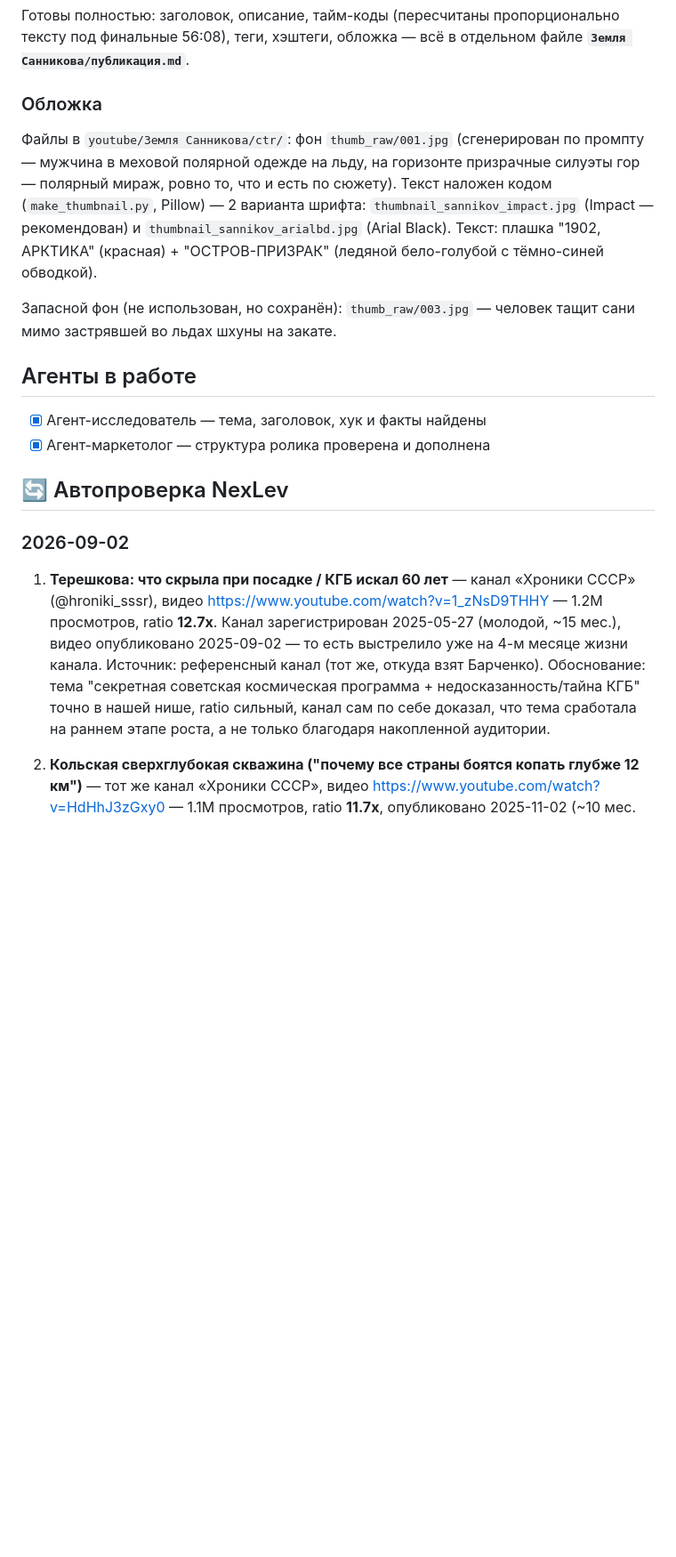
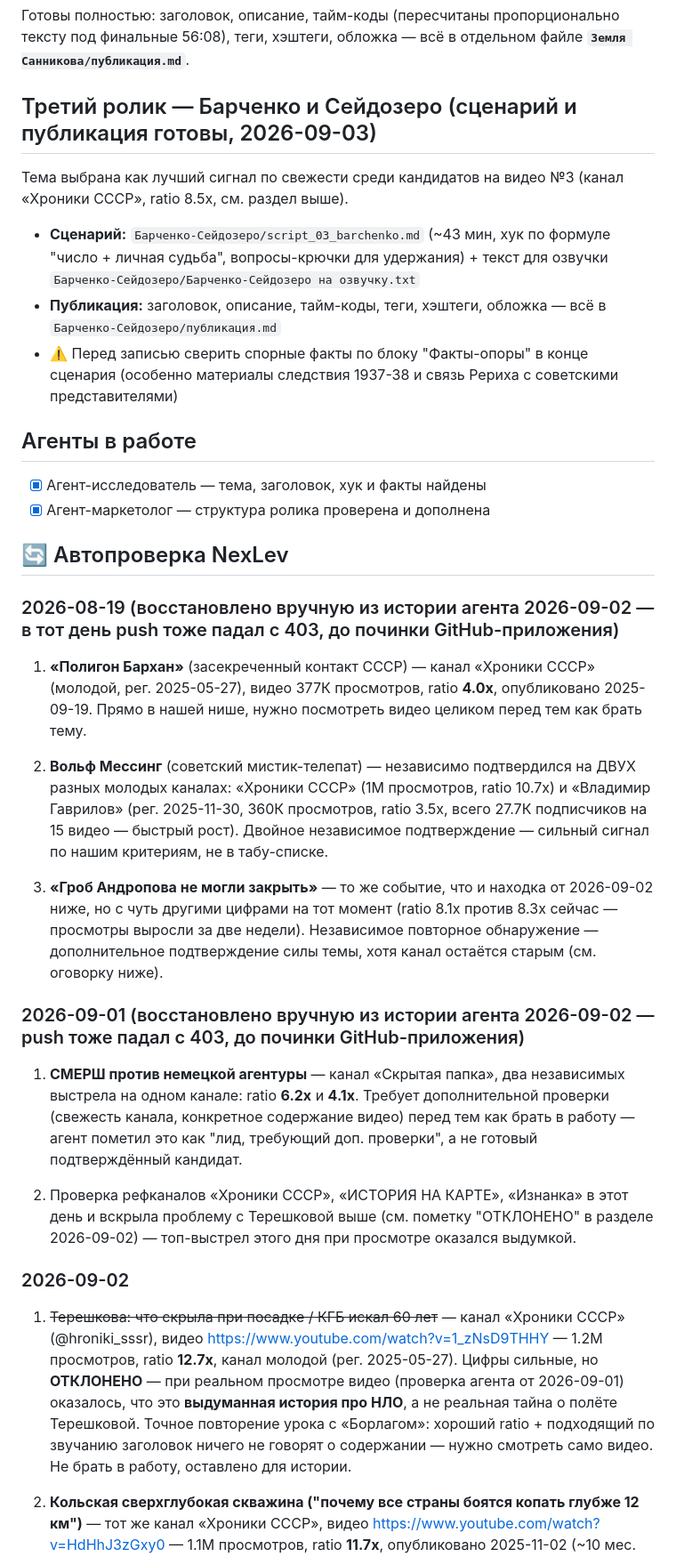
Before and after one commit to nestas1985/vibe-coding, a Markdown page: youtube/plan.md, the part around the change. Shown at 89% size. Rendered like a GitHub page; blank space fills up the shorter version.

Commit message:
Слить накопленные находки автопроверки NexLev (09-04 – 09-12) с ранее восстановленными записями (08-19, 09-01)
Локальная копия отстала от master на 6 коммитов агента — подтянул через stash/pull/pop, дублей нет.

Co-Authored-By: Claude Sonnet 5 <noreply@anthropic.com>

```diff
--- a/youtube/plan.md
+++ b/youtube/plan.md
@@ -254,10 +254,13 @@
 
 Готовы полностью: заголовок, описание, тайм-коды (пересчитаны пропорционально тексту под финальные 56:08), теги, хэштеги, обложка — всё в отдельном файле **`Земля Санникова/публикация.md`**.
 
-### Обложка
-Файлы в `youtube/Земля Санникова/ctr/`: фон `thumb_raw/001.jpg` (сгенерирован по промпту — мужчина в меховой полярной одежде на льду, на горизонте призрачные силуэты гор — полярный мираж, ровно то, что и есть по сюжету). Текст наложен кодом (`make_thumbnail.py`, Pillow) — 2 варианта шрифта: `thumbnail_sannikov_impact.jpg` (Impact — рекомендован) и `thumbnail_sannikov_arialbd.jpg` (Arial Black). Текст: плашка "1902, АРКТИКА" (красная) + "ОСТРОВ-ПРИЗРАК" (ледяной бело-голубой с тёмно-синей обводкой).
+## Третий ролик — Барченко и Сейдозеро (сценарий и публикация готовы, 2026-09-03)
 
-Запасной фон (не использован, но сохранён): `thumb_raw/003.jpg` — человек тащит сани мимо застрявшей во льдах шхуны на закате.
+Тема выбрана как лучший сигнал по свежести среди кандидатов на видео №3 (канал «Хроники СССР», ratio 8.5x, см. раздел выше).
+
+- **Сценарий:** `Барченко-Сейдозеро/script_03_barchenko.md` (~43 мин, хук по формуле "число + личная судьба", вопросы-крючки для удержания) + текст для озвучки `Барченко-Сейдозеро/Барченко-Сейдозеро на озвучку.txt`
+- **Публикация:** заголовок, описание, тайм-коды, теги, хэштеги, обложка — всё в `Барченко-Сейдозеро/публикация.md`
+- ⚠️ Перед записью сверить спорные факты по блоку "Факты-опоры" в конце сценария (особенно материалы следствия 1937-38 и связь Рериха с советскими представителями)
 
 ## Агенты в работе
 - [x] Агент-исследователь — тема, заголовок, хук и факты найдены
@@ -265,9 +268,23 @@
 
 ## 🔄 Автопроверка NexLev
 
+### 2026-08-19 (восстановлено вручную из истории агента 2026-09-02 — в тот день push тоже падал с 403, до починки GitHub-приложения)
+
+1. **«Полигон Бархан»** (засекреченный контакт СССР) — канал «Хроники СССР» (молодой, рег. 2025-05-27), видео 377К просмотров, ratio **4.0x**, опубликовано 2025-09-19. Прямо в нашей нише, нужно посмотреть видео целиком перед тем как брать тему.
+
+2. **Вольф Мессинг** (советский мистик-телепат) — независимо подтвердился на ДВУХ разных молодых каналах: «Хроники СССР» (1М просмотров, ratio 10.7x) и «Владимир Гаврилов» (рег. 2025-11-30, 360К просмотров, ratio 3.5x, всего 27.7К подписчиков на 15 видео — быстрый рост). Двойное независимое подтверждение — сильный сигнал по нашим критериям, не в табу-списке.
+
+3. **«Гроб Андропова не могли закрыть»** — то же событие, что и находка от 2026-09-02 ниже, но с чуть другими цифрами на тот момент (ratio 8.1x против 8.3x сейчас — просмотры выросли за две недели). Независимое повторное обнаружение — дополнительное подтверждение силы темы, хотя канал остаётся старым (см. оговорку ниже).
+
+### 2026-09-01 (восстановлено вручную из истории агента 2026-09-02 — push тоже падал с 403, до починки GitHub-приложения)
+
+1. **СМЕРШ против немецкой агентуры** — канал «Скрытая папка», два независимых выстрела на одном канале: ratio **6.2x** и **4.1x**. Требует дополнительной проверки (свежесть канала, конкретное содержание видео) перед тем как брать в работу — агент пометил это как "лид, требующий доп. проверки", а не готовый подтверждённый кандидат.
+
+2. Проверка рефканалов «Хроники СССР», «ИСТОРИЯ НА КАРТЕ», «Изнанка» в этот день и вскрыла проблему с Терешковой выше (см. пометку "ОТКЛОНЕНО" в разделе 2026-09-02) — топ-выстрел этого дня при просмотре оказался выдумкой.
+
 ### 2026-09-02
 
-1. **Терешкова: что скрыла при посадке / КГБ искал 60 лет** — канал «Хроники СССР» (@hroniki_sssr), видео https://www.youtube.com/watch?v=1_zNsD9THHY — 1.2М просмотров, ratio **12.7x**. Канал зарегистрирован 2025-05-27 (молодой, ~15 мес.), видео опубликовано 2025-09-02 — то есть выстрелило уже на 4-м месяце жизни канала. Источник: референсный канал (тот же, откуда взят Барченко). Обоснование: тема "секретная советская космическая программа + недосказанность/тайна КГБ" точно в нашей нише, ratio сильный, канал сам по себе доказал, что тема сработала на раннем этапе роста, а не только благодаря накопленной аудитории.
+1. ~~Терешкова: что скрыла при посадке / КГБ искал 60 лет~~ — канал «Хроники СССР» (@hroniki_sssr), видео https://www.youtube.com/watch?v=1_zNsD9THHY — 1.2М просмотров, ratio **12.7x**, канал молодой (рег. 2025-05-27). Цифры сильные, но **ОТКЛОНЕНО** — при реальном просмотре видео (проверка агента от 2026-09-01) оказалось, что это **выдуманная история про НЛО**, а не реальная тайна о полёте Терешковой. Точное повторение урока с «Борлагом»: хороший ratio + подходящий по звучанию заголовок ничего не говорят о содержании — нужно смотреть само видео. Не брать в работу, оставлено для истории.
 
 2. **Кольская сверхглубокая скважина ("почему все страны боятся копать глубже 12 км")** — тот же канал «Хроники СССР», видео https://www.youtube.com/watch?v=HdHhJ3zGxy0 — 1.1М просмотров, ratio **11.7x**, опубликовано 2025-11-02 (~10 мес. назад, тоже ранний период канала). Источник: референсный канал. Обоснование: классический "секретный советский объект", но тема очень заезжена у крипипаста-каналов (легенда "дорога в ад") — брать с осторожностью, нужно проверять, что именно показано в ролике и не повторять чужую подачу.
 
```
